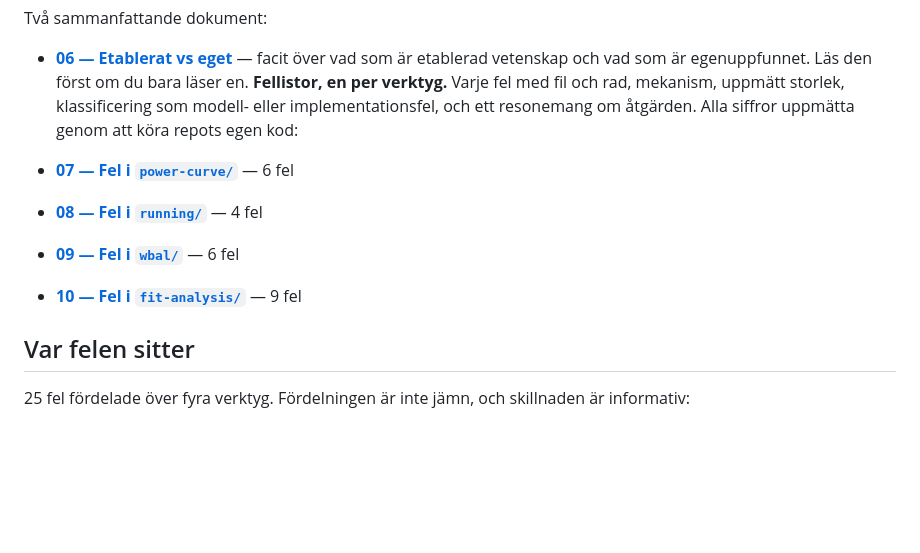
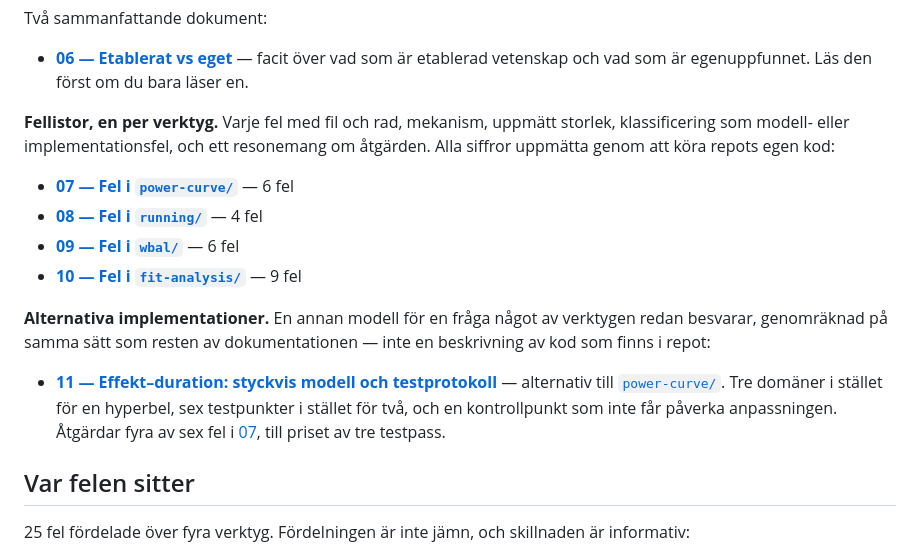
Before and after one commit to paokarlsson/power-curve, a Markdown page: docs/README.md, the part around the change. GitHub-like rendering; blank space fills up the shorter version.

```diff
--- a/docs/README.md
+++ b/docs/README.md
@@ -19,6 +19,7 @@ Två sammanfattande dokument:
 
 - **[06 — Etablerat vs eget](06-etablerat-vs-eget.md)** — facit över vad som är etablerad
   vetenskap och vad som är egenuppfunnet. Läs den först om du bara läser en.
+
 **Fellistor, en per verktyg.** Varje fel med fil och rad, mekanism, uppmätt storlek,
 klassificering som modell- eller implementationsfel, och ett resonemang om åtgärden. Alla
 siffror uppmätta genom att köra repots egen kod:
@@ -27,6 +28,16 @@ siffror uppmätta genom att köra repots egen kod:
 - **[08 — Fel i `running/`](08-fel-running.md)** — 4 fel
 - **[09 — Fel i `wbal/`](09-fel-wbal.md)** — 6 fel
 - **[10 — Fel i `fit-analysis/`](10-fel-fit-analysis.md)** — 9 fel
+
+**Alternativa implementationer.** En annan modell för en fråga något av verktygen redan
+besvarar, genomräknad på samma sätt som resten av dokumentationen — inte en beskrivning av
+kod som finns i repot:
+
+- **[11 — Effekt–duration: styckvis modell och testprotokoll](11-effekt-duration-protokoll.md)**
+  — alternativ till [`power-curve/`](01-critical-power.md). Tre domäner i stället för en
+  hyperbel, sex testpunkter i stället för två, och en kontrollpunkt som inte får påverka
+  anpassningen. Åtgärdar fyra av sex fel i [07](07-fel-power-curve.md), till priset av tre
+  testpass.
 
 ## Var felen sitter
 
```
Also changed, not shown: docs/01-critical-power.md (+4 -0 lines), docs/11-effekt-duration-protokoll.md (added, +410 -0 lines).
